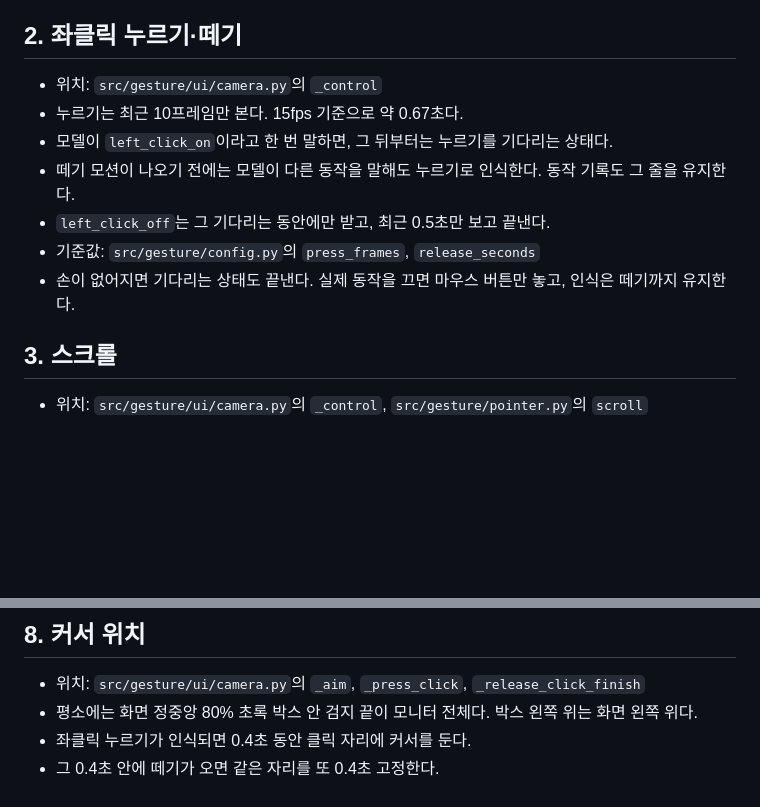
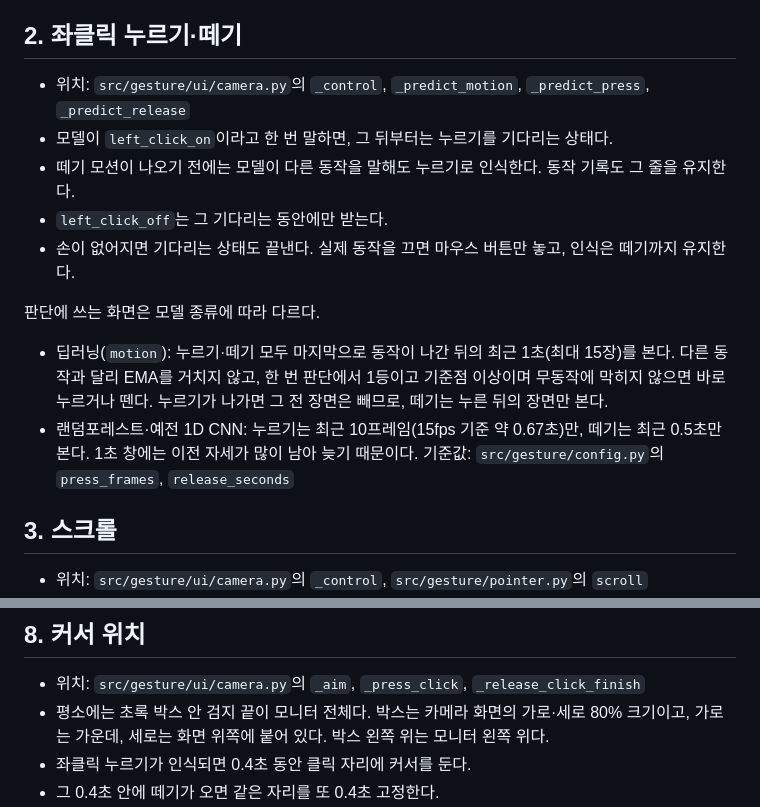
Before and after one commit to taisooqq/gesture, a Markdown page: 인식-추가-로직.md, 2 parts joined by grey strips. Rendered like a GitHub page; blank space fills up the shorter version.

Commit message:
fix: update left-click handling and improve description clarity

```diff
--- a/인식-추가-로직.md
+++ b/인식-추가-로직.md
@@ -9,13 +9,16 @@
 
 ## 2. 좌클릭 누르기·떼기
 
-- 위치: `src/gesture/ui/camera.py`의 `_control`
-- 누르기는 최근 10프레임만 본다. 15fps 기준으로 약 0.67초다.
+- 위치: `src/gesture/ui/camera.py`의 `_control`, `_predict_motion`, `_predict_press`, `_predict_release`
 - 모델이 `left_click_on`이라고 한 번 말하면, 그 뒤부터는 누르기를 기다리는 상태다.
 - 떼기 모션이 나오기 전에는 모델이 다른 동작을 말해도 누르기로 인식한다. 동작 기록도 그 줄을 유지한다.
-- `left_click_off`는 그 기다리는 동안에만 받고, 최근 0.5초만 보고 끝낸다.
-- 기준값: `src/gesture/config.py`의 `press_frames`, `release_seconds`
+- `left_click_off`는 그 기다리는 동안에만 받는다.
 - 손이 없어지면 기다리는 상태도 끝낸다. 실제 동작을 끄면 마우스 버튼만 놓고, 인식은 떼기까지 유지한다.
+
+판단에 쓰는 화면은 모델 종류에 따라 다르다.
+
+- 딥러닝(`motion`): 누르기·떼기 모두 마지막으로 동작이 나간 뒤의 최근 1초(최대 15장)를 본다. 다른 동작과 달리 EMA를 거치지 않고, 한 번 판단에서 1등이고 기준점 이상이며 무동작에 막히지 않으면 바로 누르거나 뗀다. 누르기가 나가면 그 전 장면은 빼므로, 떼기는 누른 뒤의 장면만 본다.
+- 랜덤포레스트·예전 1D CNN: 누르기는 최근 10프레임(15fps 기준 약 0.67초)만, 떼기는 최근 0.5초만 본다. 1초 창에는 이전 자세가 많이 남아 늦기 때문이다. 기준값: `src/gesture/config.py`의 `press_frames`, `release_seconds`
 
 ## 3. 스크롤
 
@@ -59,7 +62,7 @@
 ## 8. 커서 위치
 
 - 위치: `src/gesture/ui/camera.py`의 `_aim`, `_press_click`, `_release_click_finish`
-- 평소에는 화면 정중앙 80% 초록 박스 안 검지 끝이 모니터 전체다. 박스 왼쪽 위는 화면 왼쪽 위다.
+- 평소에는 초록 박스 안 검지 끝이 모니터 전체다. 박스는 카메라 화면의 가로·세로 80% 크기이고, 가로는 가운데, 세로는 화면 위쪽에 붙어 있다. 박스 왼쪽 위는 모니터 왼쪽 위다.
 - 좌클릭 누르기가 인식되면 0.4초 동안 클릭 자리에 커서를 둔다.
 - 그 0.4초 안에 떼기가 오면 같은 자리를 또 0.4초 고정한다.
 - 그 고정 안에 다시 누르기가 오면 두 번째 떼기까지 자리를 유지하고, 마지막 떼기 뒤에도 0.1초 더 붙잡는다.
```
